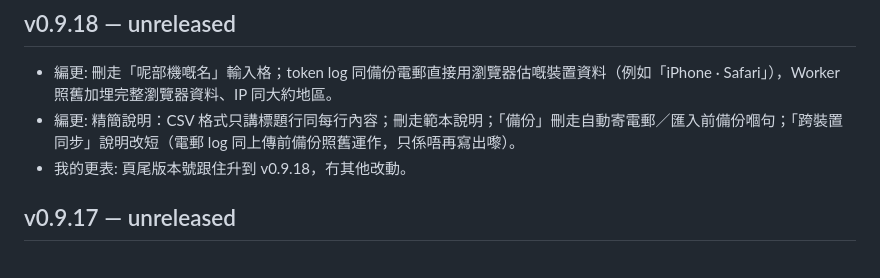
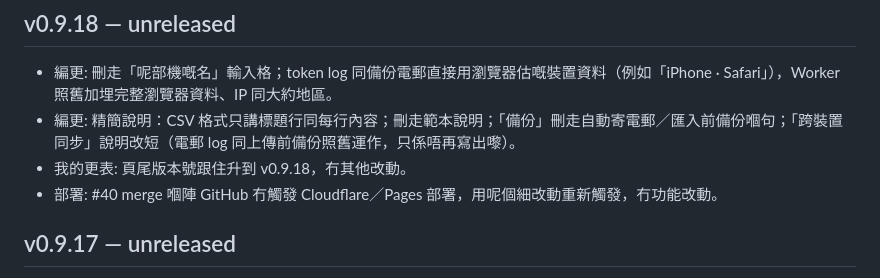
Before and after one commit to iceninye/tml-roster, a Markdown page: CHANGELOG.md, the part around the change. Rendered like a GitHub page.

Commit message:
CHANGELOG: 重新觸發 v0.9.18 正式部署
Co-Authored-By: Claude Opus 5.5 (1M context) <noreply@anthropic.com>
Claude-Session: https://claude.ai/code/session_01WQ2TksJZQKL8UsBi7AWKZ4

```diff
--- a/CHANGELOG.md
+++ b/CHANGELOG.md
@@ -4,6 +4,7 @@
 - 編更: 刪走「呢部機嘅名」輸入格；token log 同備份電郵直接用瀏覽器估嘅裝置資料（例如「iPhone · Safari」），Worker 照舊加埋完整瀏覽器資料、IP 同大約地區。
 - 編更: 精簡說明：CSV 格式只講標題行同每行內容；刪走範本說明；「備份」刪走自動寄電郵／匯入前備份嗰句；「跨裝置同步」說明改短（電郵 log 同上傳前備份照舊運作，只係唔再寫出嚟）。
 - 我的更表: 頁尾版本號跟住升到 v0.9.18，冇其他改動。
+- 部署: #40 merge 嗰陣 GitHub 冇觸發 Cloudflare／Pages 部署，用呢個細改動重新觸發，冇功能改動。
 
 ## v0.9.17 — unreleased
 - 編更: 組員喜好加「紅磡」—— 即係喺紅磡（HHS）上班或者落班嘅更，更份編號第五個數字係 5（xxxx5xx）。可以同更類一齊揀（例如「早」+「紅磡」）；自動編排會盡量畀佢紅磡嘅更，唔係紅磡嘅會當唔係喜好。
```
